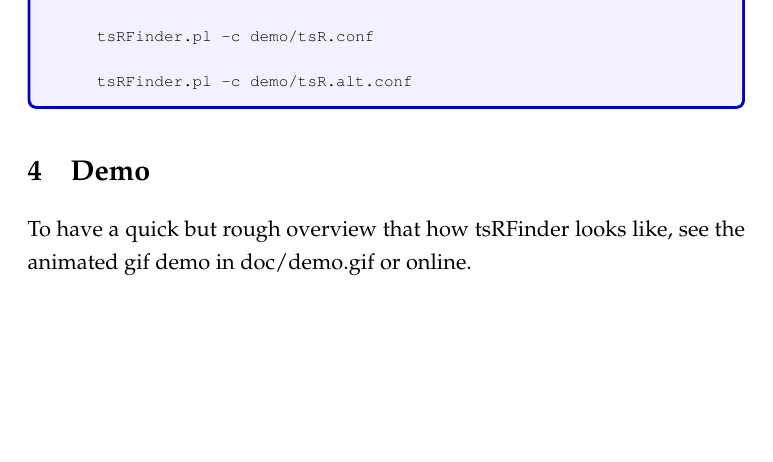
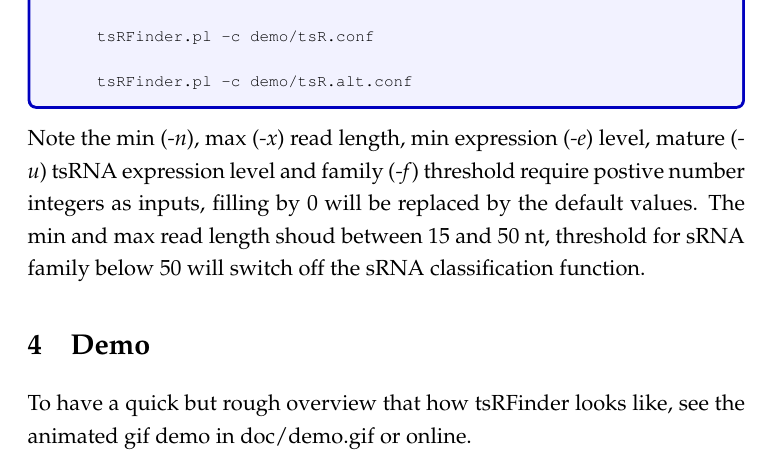
Before and after one commit to wangqinhu/tsRFinder, a LaTeX paper (doc/src/manual.tex): part of page 5 of 13, cut so that both start at the same text, the shorter picture padded with empty space. Compiled offline with pdfLaTeX.

Commit message:
improve doc

```diff
--- a/doc/src/manual.tex
+++ b/doc/src/manual.tex
@@ -127,6 +127,7 @@ Examples:
 \end{verbatim}
 \end{tcolorbox}}
 
+Note the min (\emph{-n}), max (\emph{-x}) read length, min expression (\emph{-e}) level, mature (\emph{-u}) tsRNA expression level and family (\emph{-f}) threshold require postive number integers as inputs, filling by 0 will be replaced by the default values. The min and max read length shoud between 15 and 50 nt, threshold for sRNA family below 50 will switch off the sRNA classification function.
 
 \section{Demo}
 
```
Also changed, not shown: doc/manual.pdf.
